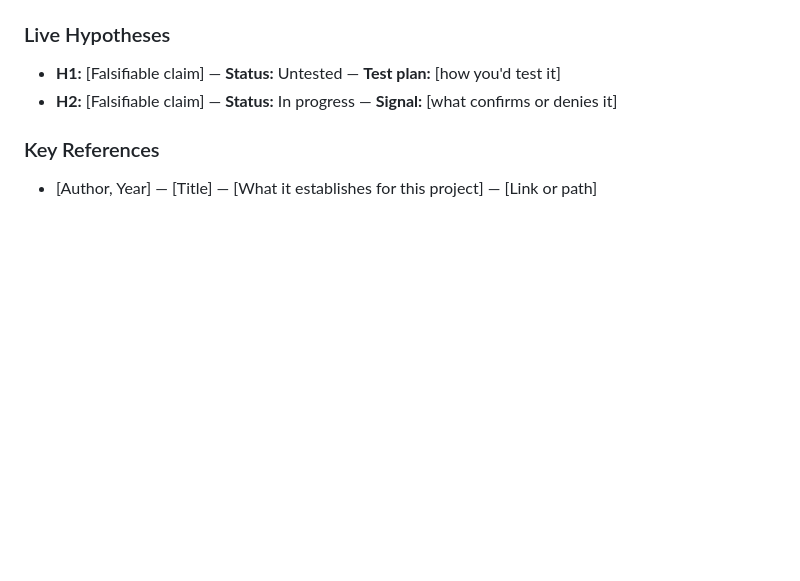
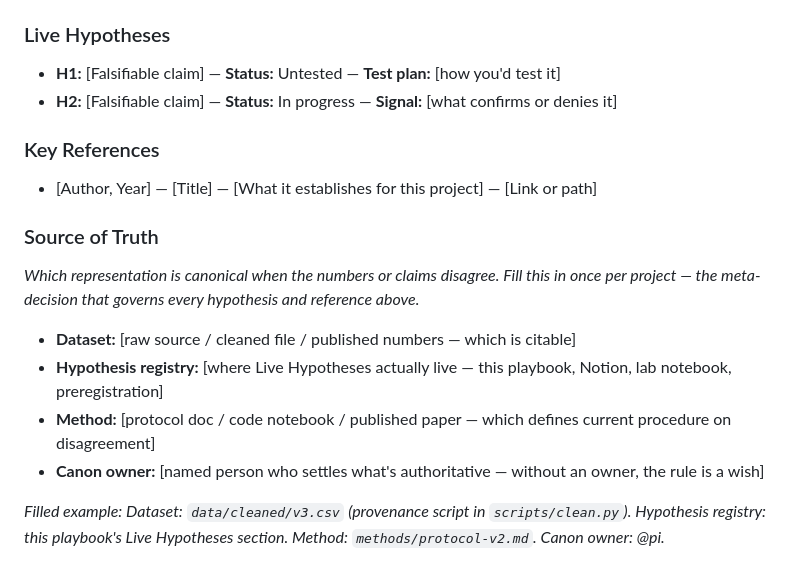
Before and after one commit to marpla78/loop-closed, a Markdown page: system/templates/playbook-research.md, the part around the change. Rendered like a GitHub page; blank space fills up the shorter version.

```diff
--- a/system/templates/playbook-research.md
+++ b/system/templates/playbook-research.md
@@ -102,3 +102,13 @@
 
 ### Key References
 - [Author, Year] — [Title] — [What it establishes for this project] — [Link or path]
+
+### Source of Truth
+*Which representation is canonical when the numbers or claims disagree. Fill this in once per project — the meta-decision that governs every hypothesis and reference above.*
+
+- **Dataset:** [raw source / cleaned file / published numbers — which is citable]
+- **Hypothesis registry:** [where Live Hypotheses actually live — this playbook, Notion, lab notebook, preregistration]
+- **Method:** [protocol doc / code notebook / published paper — which defines current procedure on disagreement]
+- **Canon owner:** [named person who settles what's authoritative — without an owner, the rule is a wish]
+
+*Filled example: Dataset: `data/cleaned/v3.csv` (provenance script in `scripts/clean.py`). Hypothesis registry: this playbook's Live Hypotheses section. Method: `methods/protocol-v2.md`. Canon owner: @pi.*
```
Also changed, not shown: system/templates/playbook-backend.md (+10 -0 lines), system/templates/playbook-design.md (+2 -0 lines).
